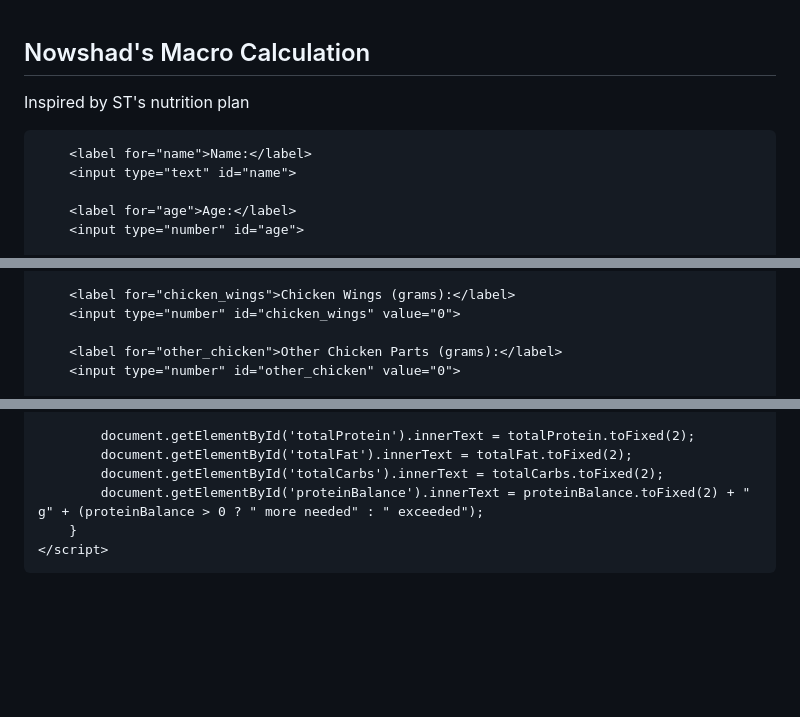
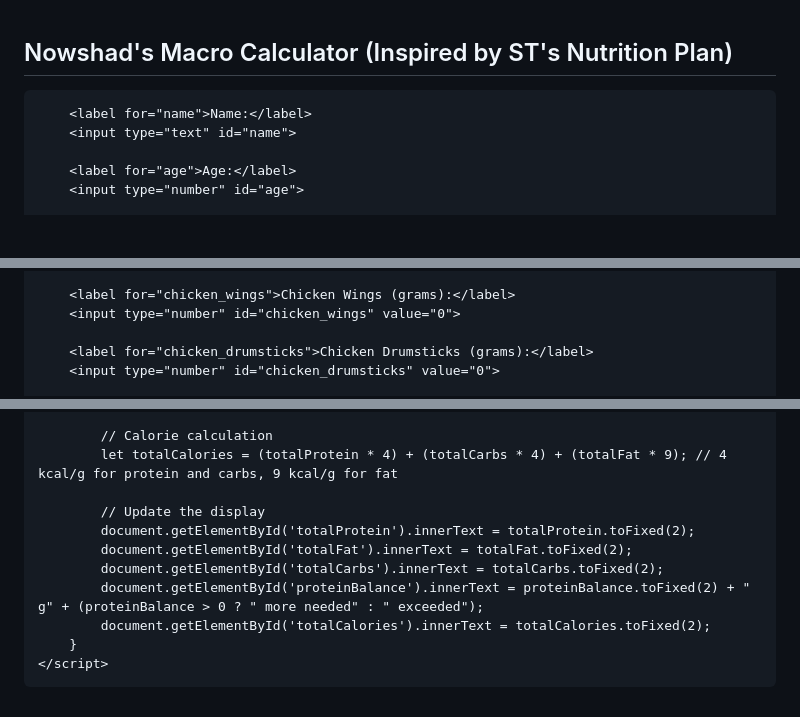
Before and after one commit to nowshad-macro-calculator/Macro-Calculator-of-Nowshad, a Markdown page: README.md, 3 parts joined by grey strips. Drawn GitHub-style; blank space fills up the shorter version.

```diff
--- a/README.md
+++ b/README.md
@@ -1,19 +1,19 @@
-
+<!DOCTYPE html>
 <html lang="en">
 <head>
     <meta charset="UTF-8">
     <meta name="viewport" content="width=device-width, initial-scale=1.0">
-    <title>Nowshad's Macro Calculator (Inspired by ST's Nutrition Plan)</title>
+    <title>Nowshad's Macro Calculator</title>
     <style>
         body { font-family: Arial, sans-serif; margin: 20px; }
         .container { max-width: 500px; margin: auto; }
         input, button { margin: 10px 0; padding: 10px; width: 100%; }
+        .disclaimer { font-size: 12px; color: #666; margin-top: 20px; }
     </style>
 </head>
 <body>
     <div class="container">
-        <h2>Nowshad's Macro Calculation</h2>
-        <p>Inspired by ST's nutrition plan</p>
+        <h2>Nowshad's Macro Calculator (Inspired by ST's Nutrition Plan)</h2>
 
         <label for="name">Name:</label>
         <input type="text" id="name">
@@ -48,6 +50,6 @@
         <label for="chicken_wings">Chicken Wings (grams):</label>
         <input type="number" id="chicken_wings" value="0">
 
-        <label for="other_chicken">Other Chicken Parts (grams):</label>
-        <input type="number" id="other_chicken" value="0">
+        <label for="chicken_drumsticks">Chicken Drumsticks (grams):</label>
+        <input type="number" id="chicken_drumsticks" value="0">
 
@@ -125,9 +168,14 @@
             let proteinBalance = requiredProtein - totalProtein;
 
+            // Calorie calculation
+            let totalCalories = (totalProtein * 4) + (totalCarbs * 4) + (totalFat * 9); // 4 kcal/g for protein and carbs, 9 kcal/g for fat
+
+            // Update the display
             document.getElementById('totalProtein').innerText = totalProtein.toFixed(2);
             document.getElementById('totalFat').innerText = totalFat.toFixed(2);
             document.getElementById('totalCarbs').innerText = totalCarbs.toFixed(2);
             document.getElementById('proteinBalance').innerText = proteinBalance.toFixed(2) + " g" + (proteinBalance > 0 ? " more needed" : " exceeded");
+            document.getElementById('totalCalories').innerText = totalCalories.toFixed(2);
         }
     </script>
 </body>
```
Also changed, not shown: other parts of README.md (+51 -8 lines).
